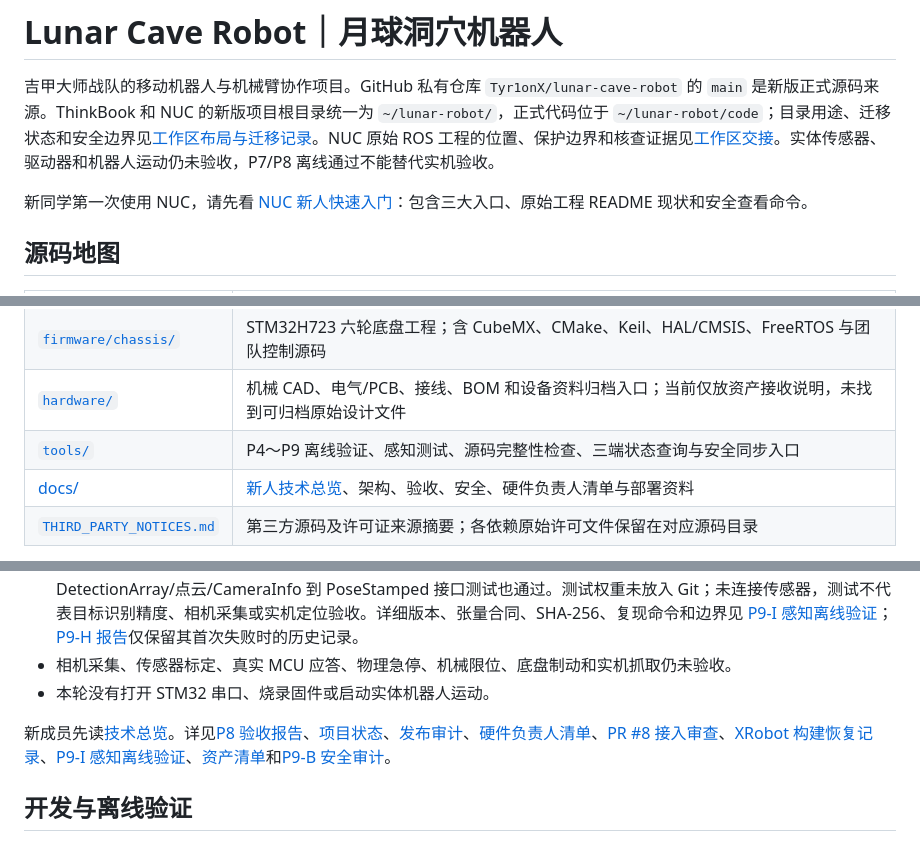
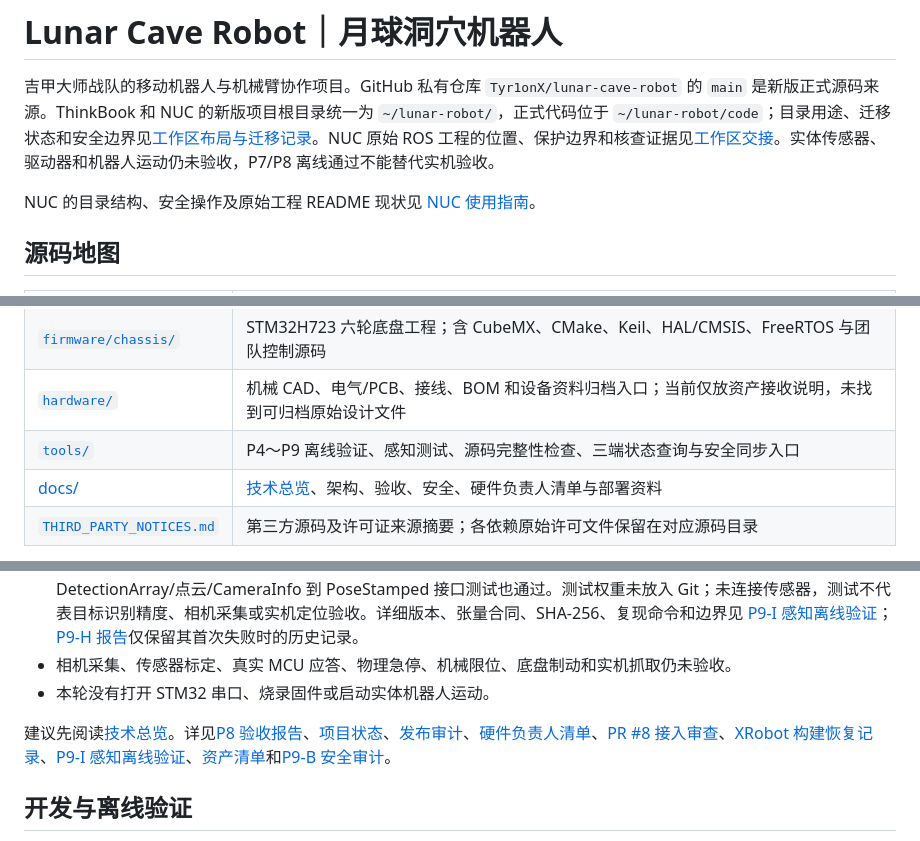
Before and after one commit to Tyr1onX/lunar-cave-robot, a Markdown page: README.md, 3 parts joined by grey strips. Rendered like a GitHub page.

Commit message:
docs: remove reader-specific forms of address from project guides

```diff
--- a/README.md
+++ b/README.md
@@ -2,7 +2,7 @@
 
 吉甲大师战队的移动机器人与机械臂协作项目。GitHub 私有仓库 `Tyr1onX/lunar-cave-robot` 的 `main` 是新版正式源码来源。ThinkBook 和 NUC 的新版项目根目录统一为 `~/lunar-robot/`，正式代码位于 `~/lunar-robot/code`；目录用途、迁移状态和安全边界见[工作区布局与迁移记录](docs/WORKSPACE_LAYOUT.md)。NUC 原始 ROS 工程的位置、保护边界和核查证据见[工作区交接](docs/WORKSPACE_HANDOFF.md)。实体传感器、驱动器和机器人运动仍未验收，P7/P8 离线通过不能替代实机验收。
 
-新同学第一次使用 NUC，请先看 [NUC 新人快速入门](docs/NUC_GETTING_STARTED.md)：包含三大入口、原始工程 README 现状和安全查看命令。
+NUC 的目录结构、安全操作及原始工程 README 现状见 [NUC 使用指南](docs/NUC_GETTING_STARTED.md)。
 
 ## 源码地图
 
@@ -14,7 +14,7 @@
 | [`firmware/chassis/`](firmware/chassis/) | STM32H723 六轮底盘工程；含 CubeMX、CMake、Keil、HAL/CMSIS、FreeRTOS 与团队控制源码 |
 | [`hardware/`](hardware/) | 机械 CAD、电气/PCB、接线、BOM 和设备资料归档入口；当前仅放资产接收说明，未找到可归档原始设计文件 |
 | [`tools/`](tools/) | P4～P9 离线验证、感知测试、源码完整性检查、三端状态查询与安全同步入口 |
-| [docs/](docs/) | [新人技术总览](docs/TECHNICAL_OVERVIEW.md)、架构、验收、安全、硬件负责人清单与部署资料 |
+| [docs/](docs/) | [技术总览](docs/TECHNICAL_OVERVIEW.md)、架构、验收、安全、硬件负责人清单与部署资料 |
 | [`THIRD_PARTY_NOTICES.md`](THIRD_PARTY_NOTICES.md) | 第三方源码及许可证来源摘要；各依赖原始许可文件保留在对应源码目录 |
 
 两个 ROS 2 工作空间保持独立。`tzb_ws` 与 `Nav2_rea_ws` 中存在历史重名消息包；不要把两者合并到同一个 colcon 工作空间，也不要在一个终端随意叠加两套 `install/setup.bash`。
@@ -41,7 +41,7 @@ MID-360 → 定位/建图 → Nav2 → 底盘主机桥 → UART 14 字节帧 →
 - 相机采集、传感器标定、真实 MCU 应答、物理急停、机械限位、底盘制动和实机抓取仍未验收。
 - 本轮没有打开 STM32 串口、烧录固件或启动实体机器人运动。
 
-新成员先读[技术总览](docs/TECHNICAL_OVERVIEW.md)。详见[P8 验收报告](docs/P8_VALIDATION_REPORT.md)、[项目状态](docs/PROJECT_STATUS.md)、[发布审计](docs/RELEASE_AUDIT.md)、[硬件负责人清单](docs/HARDWARE_OWNER_CHECKLIST.md)、[PR #8 接入审查](docs/P9E_PR8_INTEGRATION_REVIEW.md)、[XRobot 构建恢复记录](docs/XROBOT_ARM_BUILD_RECOVERY.md)、[P9-I 感知离线验证](docs/P9I_VISION_OFFLINE_VALIDATION.md)、[资产清单](docs/PROJECT_ASSETS.md)和[P9-B 安全审计](docs/STM32_SAFETY_AUDIT.md)。
+建议先阅读[技术总览](docs/TECHNICAL_OVERVIEW.md)。详见[P8 验收报告](docs/P8_VALIDATION_REPORT.md)、[项目状态](docs/PROJECT_STATUS.md)、[发布审计](docs/RELEASE_AUDIT.md)、[硬件负责人清单](docs/HARDWARE_OWNER_CHECKLIST.md)、[PR #8 接入审查](docs/P9E_PR8_INTEGRATION_REVIEW.md)、[XRobot 构建恢复记录](docs/XROBOT_ARM_BUILD_RECOVERY.md)、[P9-I 感知离线验证](docs/P9I_VISION_OFFLINE_VALIDATION.md)、[资产清单](docs/PROJECT_ASSETS.md)和[P9-B 安全审计](docs/STM32_SAFETY_AUDIT.md)。
 
 ## 开发与离线验证
 
```
